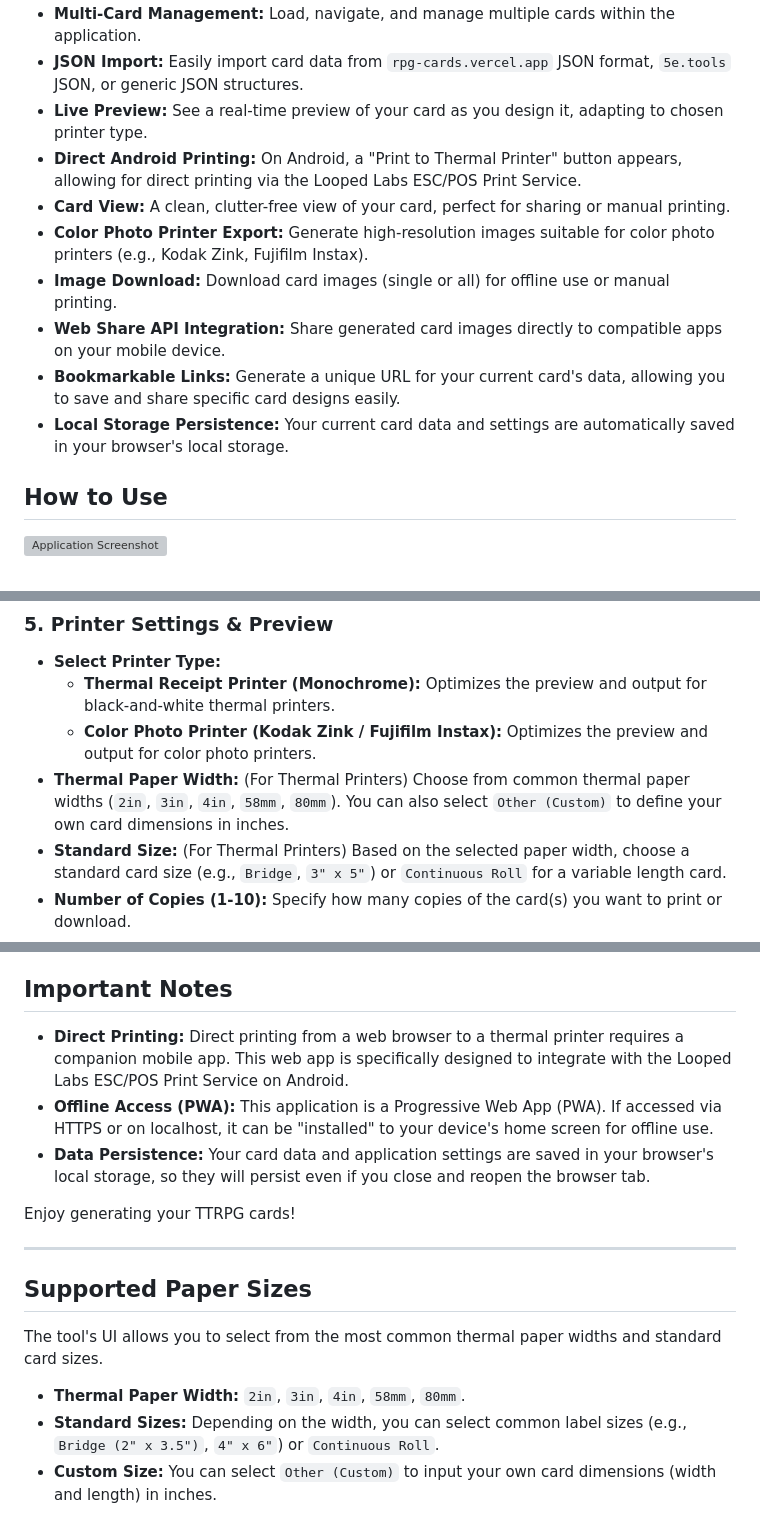
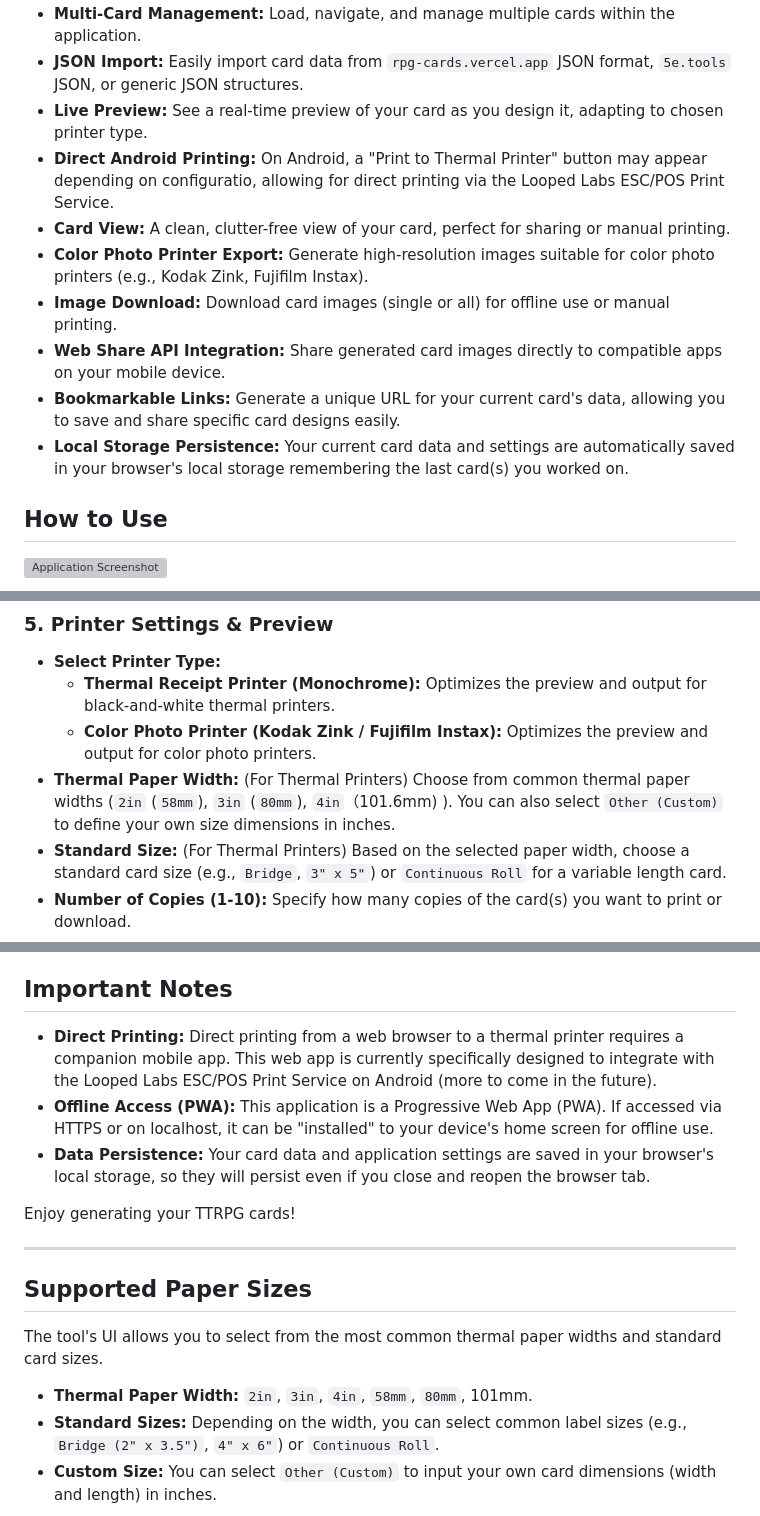
Before and after one commit to creuzerm/ttrpgThermalCardMaker, a Markdown page: README.md, 3 parts joined by grey strips. GitHub-like rendering; grey boxes are pictures that could not be loaded.

```diff
--- a/README.md
+++ b/README.md
@@ -13,13 +13,13 @@ This web application provides a seamless, mobile-first experience for Tabletop R
 *   **Multi-Card Management:** Load, navigate, and manage multiple cards within the application.
 *   **JSON Import:** Easily import card data from `rpg-cards.vercel.app` JSON format, `5e.tools` JSON, or generic JSON structures.
 *   **Live Preview:** See a real-time preview of your card as you design it, adapting to chosen printer type.
-*   **Direct Android Printing:** On Android, a "Print to Thermal Printer" button appears, allowing for direct printing via the Looped Labs ESC/POS Print Service.
+*   **Direct Android Printing:** On Android, a "Print to Thermal Printer" button may appear depending on configuratio, allowing for direct printing via the Looped Labs ESC/POS Print Service.
 *   **Card View:** A clean, clutter-free view of your card, perfect for sharing or manual printing.
 *   **Color Photo Printer Export:** Generate high-resolution images suitable for color photo printers (e.g., Kodak Zink, Fujifilm Instax).
 *   **Image Download:** Download card images (single or all) for offline use or manual printing.
 *   **Web Share API Integration:** Share generated card images directly to compatible apps on your mobile device.
 *   **Bookmarkable Links:** Generate a unique URL for your current card's data, allowing you to save and share specific card designs easily.
-*   **Local Storage Persistence:** Your current card data and settings are automatically saved in your browser's local storage.
+*   **Local Storage Persistence:** Your current card data and settings are automatically saved in your browser's local storage remembering the last card(s) you worked on.
 
 ## How to Use
 
@@ -76,7 +76,7 @@ You can import existing card data from JSON files or pasted JSON:
 *   **Select Printer Type:**
     *   **Thermal Receipt Printer (Monochrome):** Optimizes the preview and output for black-and-white thermal printers.
     *   **Color Photo Printer (Kodak Zink / Fujifilm Instax):** Optimizes the preview and output for color photo printers.
-*   **Thermal Paper Width:** (For Thermal Printers) Choose from common thermal paper widths (`2in`, `3in`, `4in`, `58mm`, `80mm`). You can also select `Other (Custom)` to define your own card dimensions in inches.
+*   **Thermal Paper Width:** (For Thermal Printers) Choose from common thermal paper widths (`2in` (`58mm`), `3in` (`80mm`), `4in`（101.6mm) ). You can also select `Other (Custom)` to define your own size dimensions in inches.
 *   **Standard Size:** (For Thermal Printers) Based on the selected paper width, choose a standard card size (e.g., `Bridge`, `3" x 5"`) or `Continuous Roll` for a variable length card.
 *   **Number of Copies (1-10):** Specify how many copies of the card(s) you want to print or download.
 *   **Output Format:** Choose whether you want to generate a `PDF` or a `PNG` file. This selection will change the available "Download" and "Share" buttons.
@@ -96,7 +96,7 @@ You can import existing card data from JSON files or pasted JSON:
 
 ## Important Notes
 
-*   **Direct Printing:** Direct printing from a web browser to a thermal printer requires a companion mobile app. This web app is specifically designed to integrate with the Looped Labs ESC/POS Print Service on Android.
+*   **Direct Printing:** Direct printing from a web browser to a thermal printer requires a companion mobile app. This web app is currently specifically designed to integrate with the Looped Labs ESC/POS Print Service on Android (more to come in the future).
 *   **Offline Access (PWA):** This application is a Progressive Web App (PWA). If accessed via HTTPS or on localhost, it can be "installed" to your device's home screen for offline use.
 *   **Data Persistence:** Your card data and application settings are saved in your browser's local storage, so they will persist even if you close and reopen the browser tab.
 
@@ -107,7 +107,7 @@ Enjoy generating your TTRPG cards!
 
 The tool's UI allows you to select from the most common thermal paper widths and standard card sizes.
 
-*   **Thermal Paper Width:** `2in`, `3in`, `4in`, `58mm`, `80mm`.
+*   **Thermal Paper Width:** `2in`, `3in`, `4in`, `58mm`, `80mm`, 101mm.
 *   **Standard Sizes:** Depending on the width, you can select common label sizes (e.g., `Bridge (2" x 3.5")`, `4" x 6"`) or `Continuous Roll`.
 *   **Custom Size:** You can select `Other (Custom)` to input your own card dimensions (width and length) in inches.
 
```
Also changed, not shown: other parts of README.md (+1 -1 lines).
